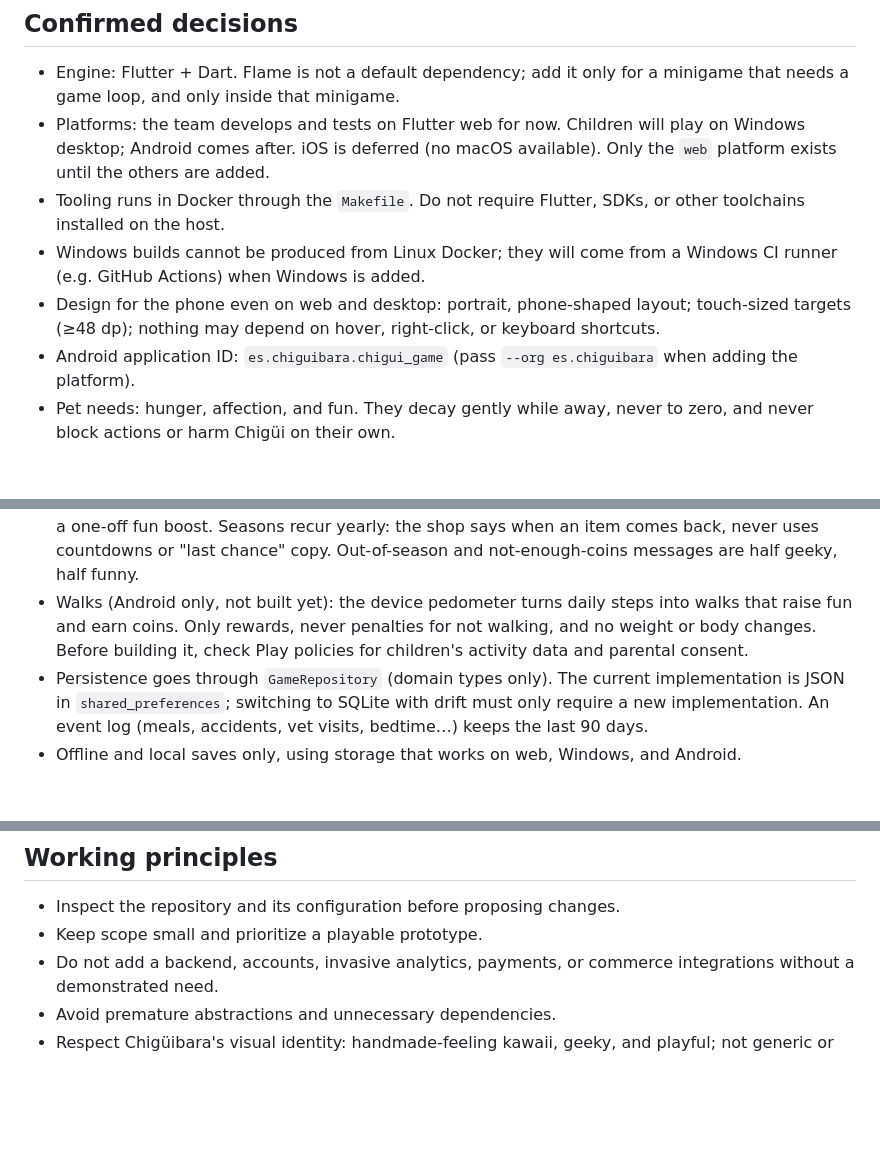
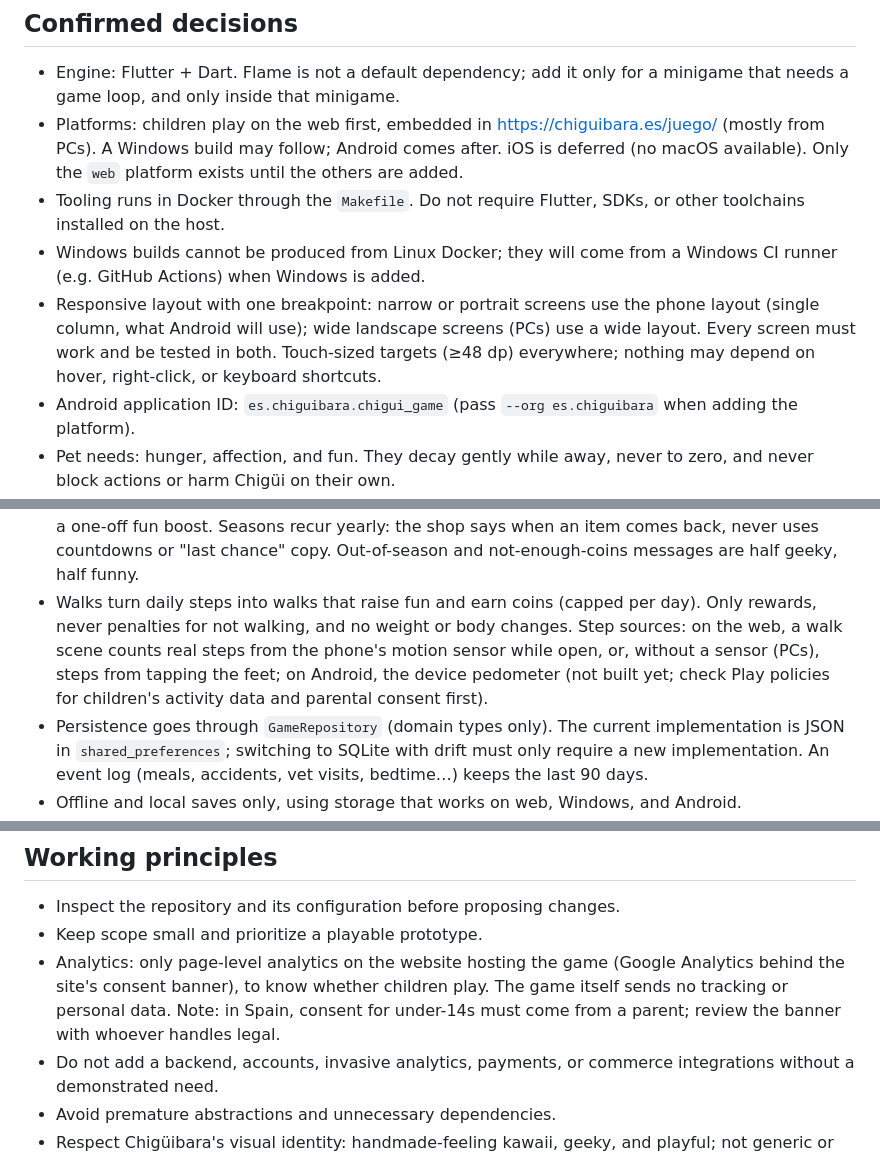
Before and after one commit to Chiguibara/chigui-game, a Markdown page: CLAUDE.md, 3 parts joined by grey strips. Drawn GitHub-style; blank space fills up the shorter version.

Commit message:
Record web-first embedding, wide layout, walks on the web, and analytics

```diff
--- a/CLAUDE.md
+++ b/CLAUDE.md
@@ -4,10 +4,10 @@ This file is the project's source of truth for working principles and confirmed
 
 ## Confirmed decisions
 - Engine: Flutter + Dart. Flame is not a default dependency; add it only for a minigame that needs a game loop, and only inside that minigame.
-- Platforms: the team develops and tests on Flutter web for now. Children will play on Windows desktop; Android comes after. iOS is deferred (no macOS available). Only the `web` platform exists until the others are added.
+- Platforms: children play on the web first, embedded in https://chiguibara.es/juego/ (mostly from PCs). A Windows build may follow; Android comes after. iOS is deferred (no macOS available). Only the `web` platform exists until the others are added.
 - Tooling runs in Docker through the `Makefile`. Do not require Flutter, SDKs, or other toolchains installed on the host.
 - Windows builds cannot be produced from Linux Docker; they will come from a Windows CI runner (e.g. GitHub Actions) when Windows is added.
-- Design for the phone even on web and desktop: portrait, phone-shaped layout; touch-sized targets (≥48 dp); nothing may depend on hover, right-click, or keyboard shortcuts.
+- Responsive layout with one breakpoint: narrow or portrait screens use the phone layout (single column, what Android will use); wide landscape screens (PCs) use a wide layout. Every screen must work and be tested in both. Touch-sized targets (≥48 dp) everywhere; nothing may depend on hover, right-click, or keyboard shortcuts.
 - Android application ID: `es.chiguibara.chigui_game` (pass `--org es.chiguibara` when adding the platform).
 - Pet needs: hunger, affection, and fun. They decay gently while away, never to zero, and never block actions or harm Chigüi on their own.
 - Daily routine (decided by the product owner to teach responsibility; tuning is provisional and lives in `lib/game/routine.dart` and `lib/game/rules.dart`):
@@ -18,7 +18,7 @@ This file is the project's source of truth for working principles and confirmed
   - Time away counts, but with limits: at most 1 accident and 1 missed meal per absence, and the routine pauses after 24 h without playing.
 - Coins are earned by playing (minigame, walks) and spent in the shop on accessories (one per slot, worn on Chigüi) and collectible stickers. No real-money purchases. Catalog and prices live in `lib/game/catalog.dart`.
 - Seasonal items can only be bought in their season (Spooktober 1 Oct–1 Nov, Christmas 1 Dec–6 Jan, spring 20 Mar–20 Jun, summer 21 Jun–22 Sep) but can be worn any time, and buying one gives a one-off fun boost. Seasons recur yearly: the shop says when an item comes back, never uses countdowns or "last chance" copy. Out-of-season and not-enough-coins messages are half geeky, half funny.
-- Walks (Android only, not built yet): the device pedometer turns daily steps into walks that raise fun and earn coins. Only rewards, never penalties for not walking, and no weight or body changes. Before building it, check Play policies for children's activity data and parental consent.
+- Walks turn daily steps into walks that raise fun and earn coins (capped per day). Only rewards, never penalties for not walking, and no weight or body changes. Step sources: on the web, a walk scene counts real steps from the phone's motion sensor while open, or, without a sensor (PCs), steps from tapping the feet; on Android, the device pedometer (not built yet; check Play policies for children's activity data and parental consent first).
 - Persistence goes through `GameRepository` (domain types only). The current implementation is JSON in `shared_preferences`; switching to SQLite with drift must only require a new implementation. An event log (meals, accidents, vet visits, bedtime…) keeps the last 90 days.
 - Offline and local saves only, using storage that works on web, Windows, and Android.
 - Repository is private and all rights reserved (see `LICENSE`). Do not add open-source licenses or third-party art without approval.
@@ -33,6 +33,7 @@ This file is the project's source of truth for working principles and confirmed
 ## Working principles
 - Inspect the repository and its configuration before proposing changes.
 - Keep scope small and prioritize a playable prototype.
+- Analytics: only page-level analytics on the website hosting the game (Google Analytics behind the site's consent banner), to know whether children play. The game itself sends no tracking or personal data. Note: in Spain, consent for under-14s must come from a parent; review the banner with whoever handles legal.
 - Do not add a backend, accounts, invasive analytics, payments, or commerce integrations without a demonstrated need.
 - Avoid premature abstractions and unnecessary dependencies.
 - Respect Chigüibara's visual identity: handmade-feeling kawaii, geeky, and playful; not generic or excessively childish.
```
Also changed, not shown: 1 other file.
